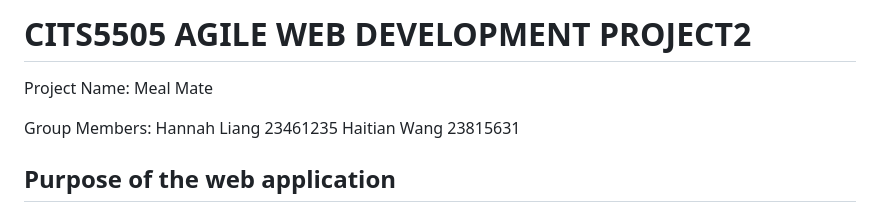
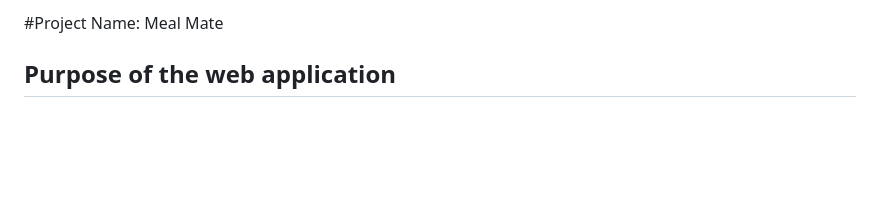
Before and after one commit to HaitianWang/MealMate, a Markdown page: readme.md, the part around the change. GitHub-like rendering; blank space fills up the shorter version.

Commit message:
fix bugs

```diff
--- a/readme.md
+++ b/readme.md
@@ -1,9 +1,4 @@
-# CITS5505 AGILE WEB DEVELOPMENT PROJECT2
-Project Name: Meal Mate
-
-Group Members:
-Hannah Liang 23461235
-Haitian Wang 23815631
+#Project Name: Meal Mate
 
 ## Purpose of the web application
 
```
